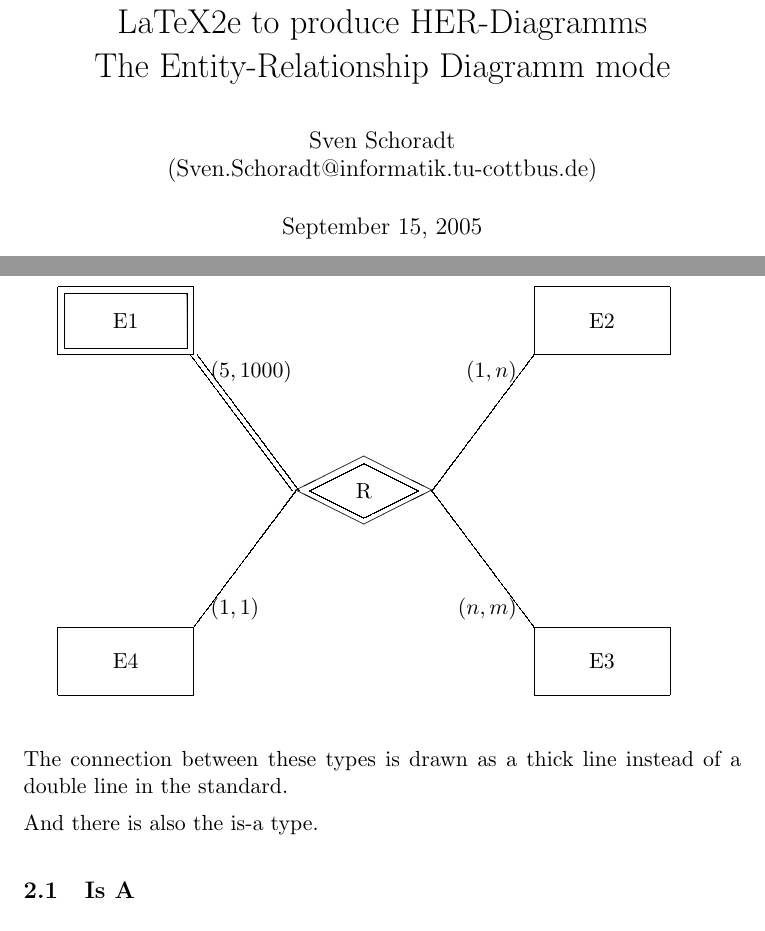
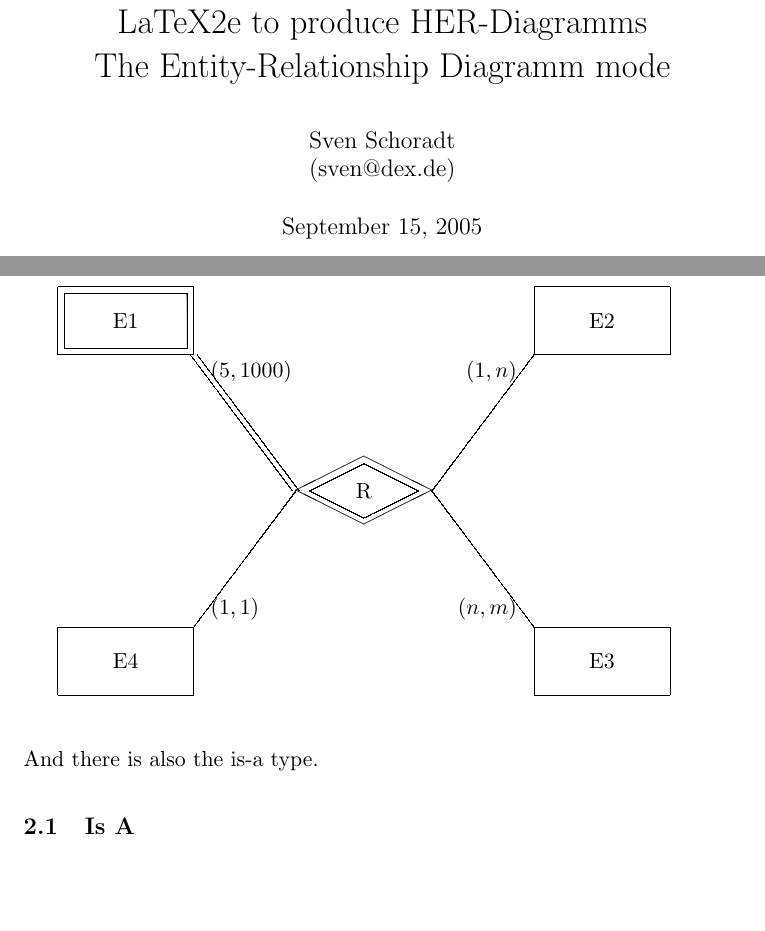
Before and after one commit to schoradt/hermpic, a LaTeX document (herm-pic-erd-doc.tex, which reads herm-rev.sty): two parts of pages 1 and 2 of 11, joined at a grey line, cut so that both start at the same text, the shorter picture padded with empty space. Compiled offline with pdfLaTeX.

Commit message:
SYS: prepare revision 1.0.0

```diff
--- a/herm-pic-erd-doc.tex
+++ b/herm-pic-erd-doc.tex
@@ -13,9 +13,10 @@
 
 \pagestyle{headings}
 
-\author{Sven Schoradt \\ (Sven.Schoradt@informatik.tu-cottbus.de)}
+\author{Sven Schoradt \\ (sven@dex.de)}
 
-\title{herm-pic - Graphical extension package for LaTeX2e to produce HER-Diagramms\\The Entity-Relationship Diagramm mode}
+\title{herm-pic - Graphical extension package for LaTeX2e to produce
+       HER-Diagramms\\The Entity-Relationship Diagramm mode}
 
 \begin{document}
 
@@ -64,9 +68,6 @@ produces
   \conn(R,E3){(n,m)}
   \conn(R,E4){(1,1)}
 \end{schema}
-
-The connection between these types is drawn as a thick line instead of a
-double line in the standard.
 
 And there is also the is-a type.
 
--- a/herm-rev.sty
+++ b/herm-rev.sty
@@ -26,17 +26,17 @@
 %
 % internal version information
 %
-\def\herm@majorrev{0}
-\def\herm@minorrev{9}
-\def\herm@releaserev{3}
-\def\herm@commentrev{-pre-1.0}
+\def\herm@majorrev{1}
+\def\herm@minorrev{0}
+\def\herm@releaserev{0}
+\def\herm@commentrev{}
 \def\herm@version{\herm@majorrev.\herm@minorrev.\herm@releaserev\herm@commentrev}
 %
 % internal revision and information handling
 %
-\def\herm@date{\herm@cvsdate $Date: 2004-11-26 14:09:09 $ }
+\def\herm@date{\herm@cvsdate $Date: 2005-09-15 08:41:24 $ }
 \def\herm@author{Sven Schoradt (sven@dex.de)}
-\def\herm@revision{\herm@version (\herm@cvsrevision $Revision: 1.4.2.6 $)}
+\def\herm@revision{\herm@version (\herm@cvsrevision $Revision: 1.4.2.7 $)}
 %
 % external revision information
 %
```
Also changed, not shown: herm-pic-doc.tex (+1 -1 lines), herm-pic.sty (+2 -6 lines), herm-pic-erd-doc.tex (26 more changed lines), 2 other files.
